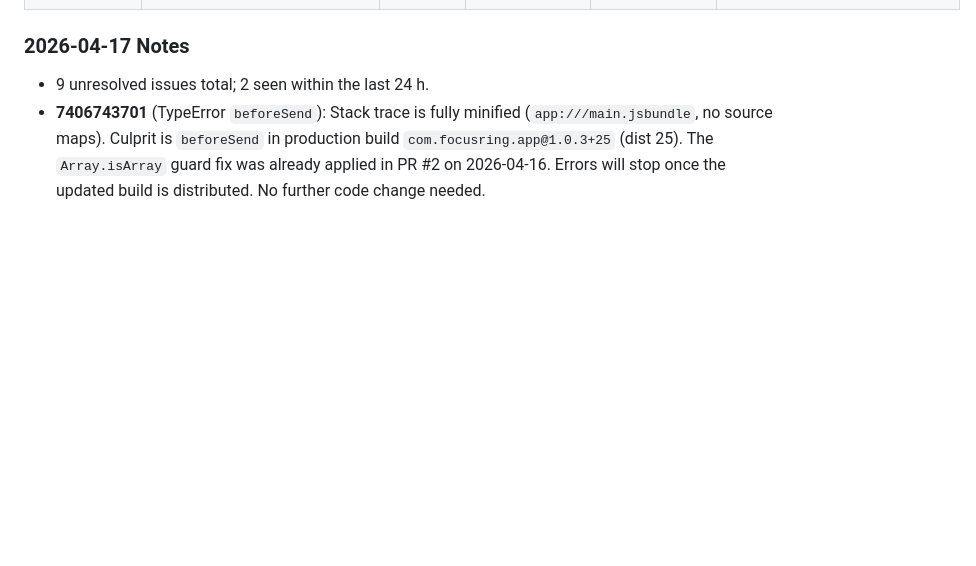
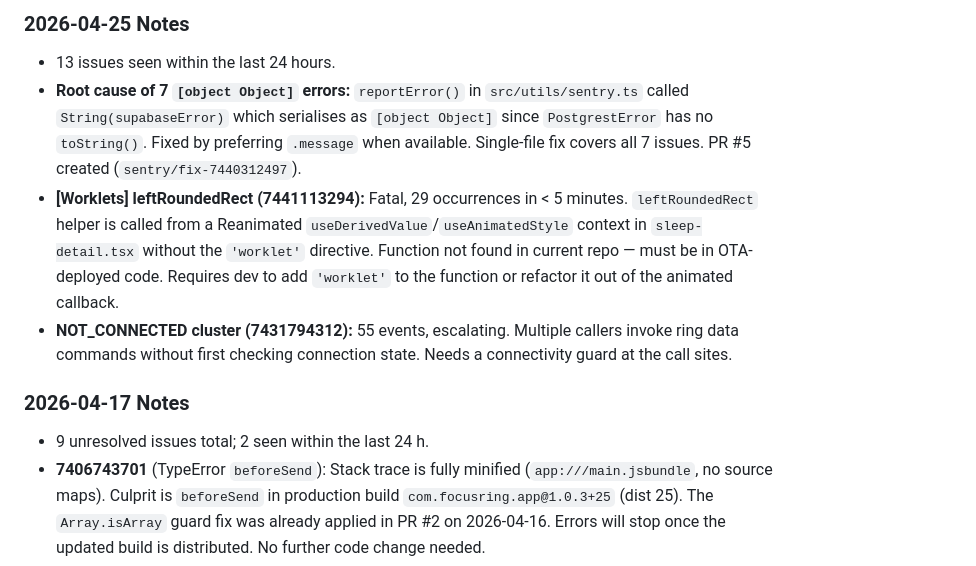
Before and after one commit to marcopolodesign/IOS-SDK-3.18.1, a Markdown page: SmartRingExpoApp/sentry-report.md, the part around one of its changes. Drawn GitHub-style; blank space fills up the shorter version.

```diff
--- a/SmartRingExpoApp/sentry-report.md
+++ b/SmartRingExpoApp/sentry-report.md
@@ -68,3 +86,8 @@
+### 2026-04-25 Notes
+- 13 issues seen within the last 24 hours.
+- **Root cause of 7 `[object Object]` errors:** `reportError()` in `src/utils/sentry.ts` called `String(supabaseError)` which serialises as `[object Object]` since `PostgrestError` has no `toString()`. Fixed by preferring `.message` when available. Single-file fix covers all 7 issues. PR #5 created (`sentry/fix-7440312497`).
+- **[Worklets] leftRoundedRect (7441113294):** Fatal, 29 occurrences in < 5 minutes. `leftRoundedRect` helper is called from a Reanimated `useDerivedValue`/`useAnimatedStyle` context in `sleep-detail.tsx` without the `'worklet'` directive. Function not found in current repo — must be in OTA-deployed code. Requires dev to add `'worklet'` to the function or refactor it out of the animated callback.
+- **NOT_CONNECTED cluster (7431794312):** 55 events, escalating. Multiple callers invoke ring data commands without first checking connection state. Needs a connectivity guard at the call sites.
 
 ### 2026-04-17 Notes
 - 9 unresolved issues total; 2 seen within the last 24 h.
```
Also changed, not shown: other parts of SmartRingExpoApp/sentry-report.md (+18 -0 lines).
